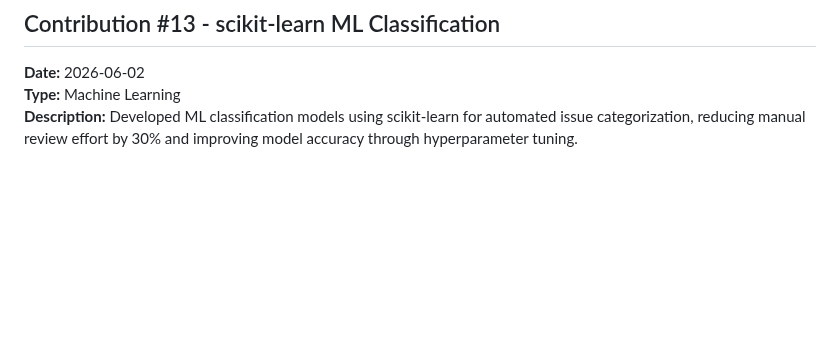
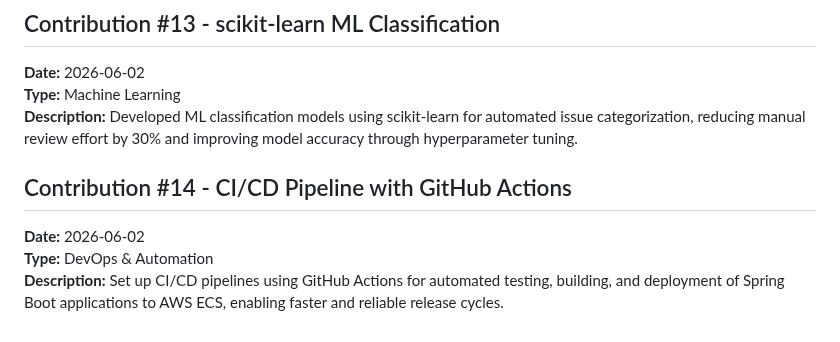
Before and after one commit to koteshyelamati/koteshyelamati, a Markdown page: open-source-contributions.md, the part around the change. Rendered like a GitHub page; blank space fills up the shorter version.

Commit message:
Add Contribution #14 - CI/CD Pipeline with GitHub Actions

```diff
--- a/open-source-contributions.md
+++ b/open-source-contributions.md
@@ -68,3 +68,8 @@ This file tracks my open source contributions, projects, and community involveme
 **Date:** 2026-06-02
 **Type:** Machine Learning
 **Description:** Developed ML classification models using scikit-learn for automated issue categorization, reducing manual review effort by 30% and improving model accuracy through hyperparameter tuning.
+
+## Contribution #14 - CI/CD Pipeline with GitHub Actions
+**Date:** 2026-06-02
+**Type:** DevOps & Automation
+**Description:** Set up CI/CD pipelines using GitHub Actions for automated testing, building, and deployment of Spring Boot applications to AWS ECS, enabling faster and reliable release cycles.
```
